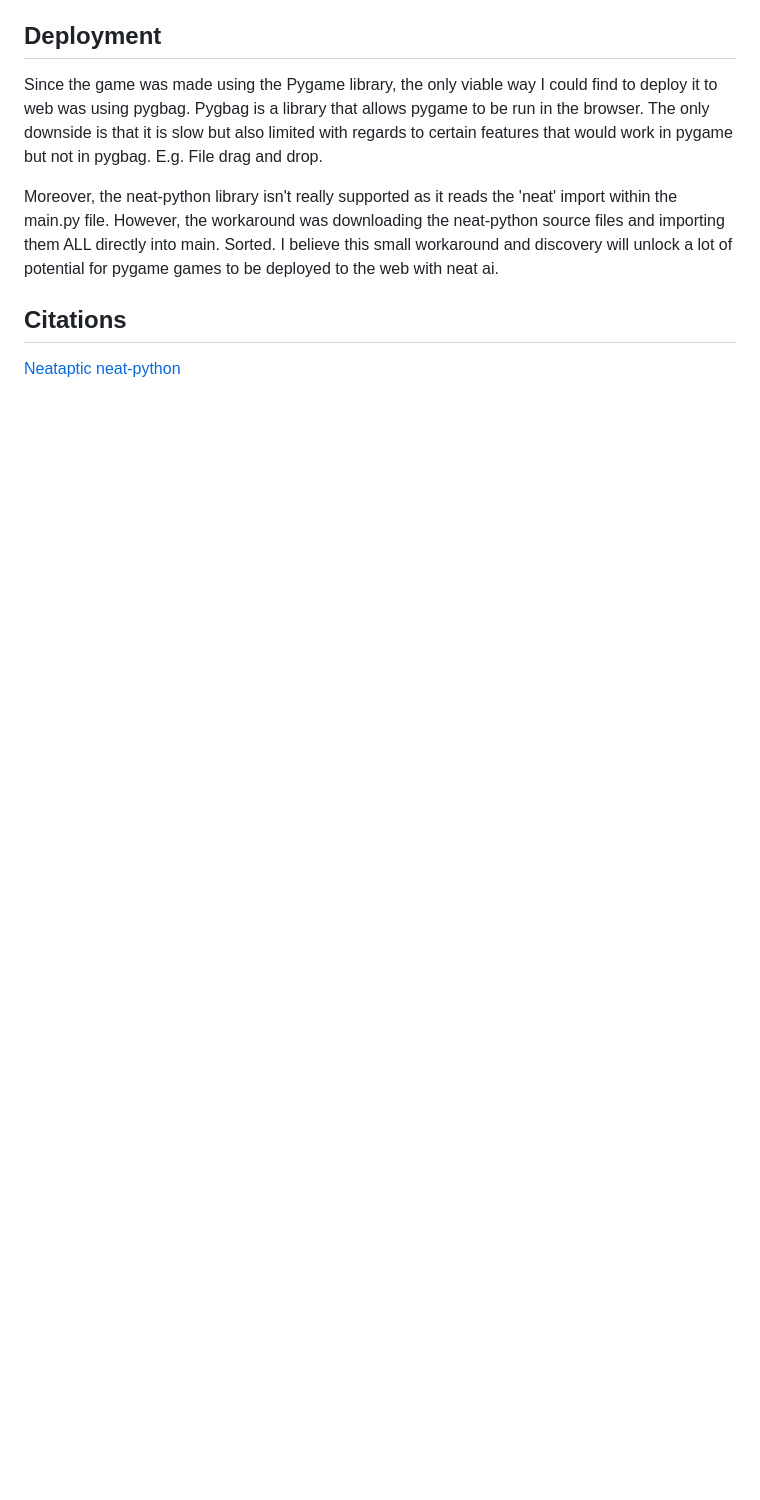
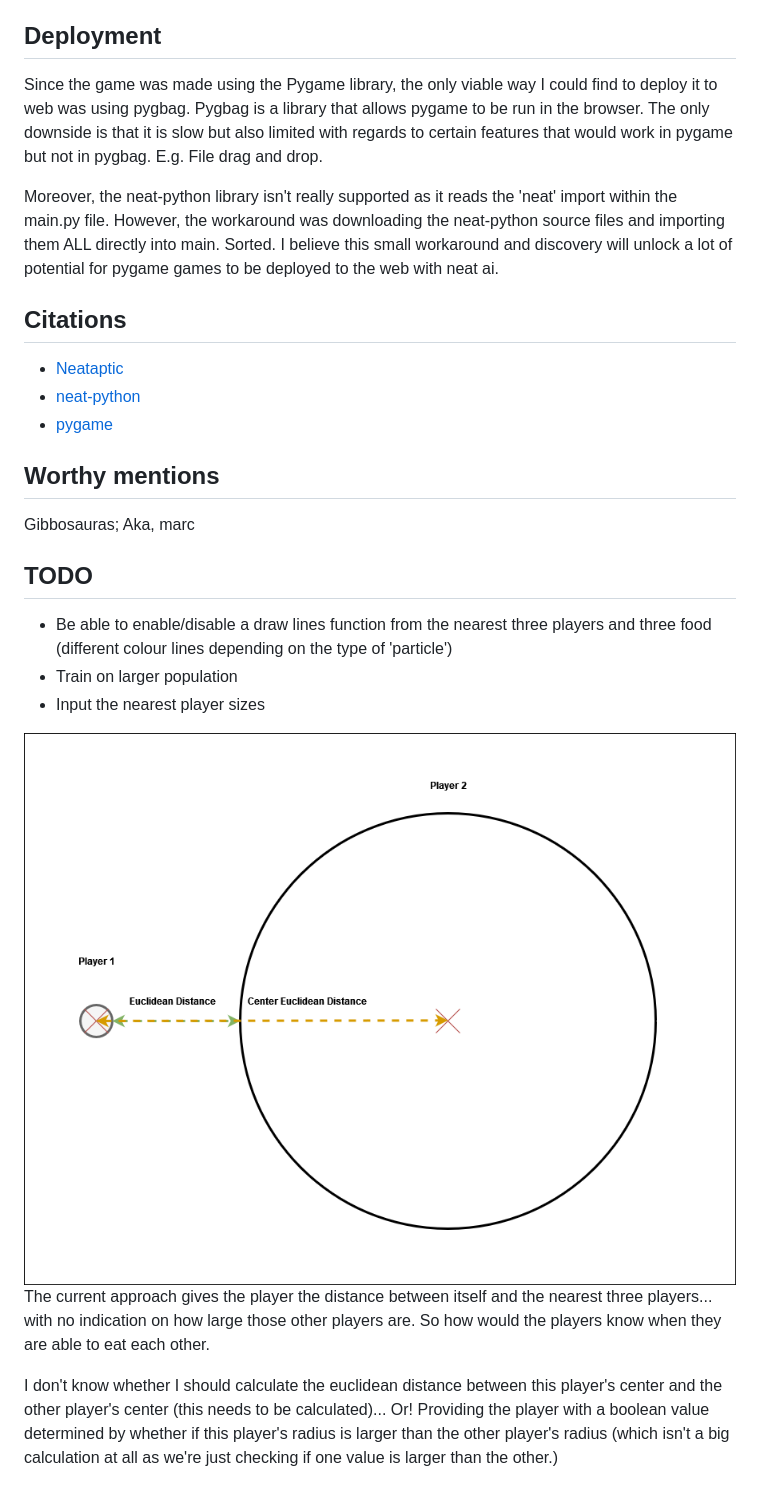
Before and after one commit to a-curious-coder/sentient_blobs, a Markdown page: README.md, the part around the change printed below. Rendered like a GitHub page; pictures changed too: player_design.png (added); blank space fills up the shorter version.

```diff
--- a/README.md
+++ b/README.md
@@ -42,5 +62,19 @@ Since the game was made using the Pygame library, the only viable way I could fi
 Moreover, the neat-python library isn't really supported as it reads the 'neat' import within the main.py file. However, the workaround was downloading the neat-python source files and importing them ALL directly into main. Sorted. I believe this small workaround and discovery will unlock a lot of potential for pygame games to be deployed to the web with neat ai.
 
 ## Citations
-[Neataptic](https://wagenaartje.github.io/neataptic/articles/agario/)
-[neat-python](https://neat-python.readthedocs.io/en/latest/)
+- [Neataptic](https://wagenaartje.github.io/neataptic/articles/agario/)
+- [neat-python](https://neat-python.readthedocs.io/en/latest/)
+- [pygame](https://pypi.org/project/pygame/)
+
+## Worthy mentions
+Gibbosauras; Aka, marc
+
+## TODO
+- Be able to enable/disable a draw lines function from the nearest three players and three food (different colour lines depending on the type of 'particle')
+- Train on larger population
+- Input the nearest player sizes
+
+![Player Design](player_design.png)
+The current approach gives the player the distance between itself and the nearest three players... with no indication on how large those other players are. So how would the players know when they are able to eat each other.
+
+I don't know whether I should calculate the euclidean distance between this player's center and the other player's center (this needs to be calculated)... Or! Providing the player with a boolean value determined by whether if this player's radius is larger than the other player's radius (which isn't a big calculation at all as we're just checking if one value is larger than the other.)
```
Also changed, not shown: other parts of README.md (+43 -23 lines), player_architecture.png (added), 3 other files.
